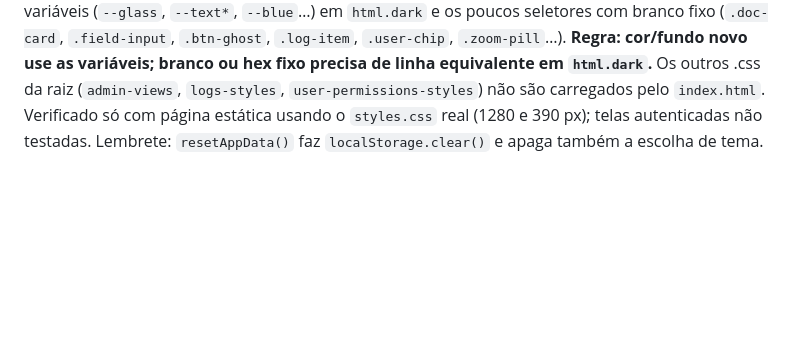
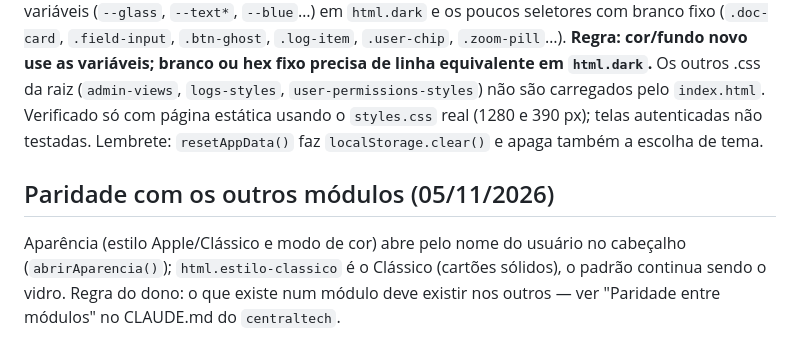
Before and after one commit to renault-tech/App-Numera--o-de-docs, a Markdown page: CLAUDE.md, the part around the change. GitHub-like rendering; blank space fills up the shorter version.

Commit message:
CLAUDE.md: paridade entre módulos
Co-Authored-By: Claude Sonnet 5.5 <noreply@anthropic.com>
Claude-Session: https://claude.ai/code/session_01UP3vyhdwyU9ArhdKGWTMZv

```diff
--- a/CLAUDE.md
+++ b/CLAUDE.md
@@ -518,3 +518,6 @@ O Numera passou a ter um cabeçalho no topo como os demais apps da Central Catag
 
 ## Modo escuro (05/11/2026)
 Mesmo esquema dos outros módulos da Central (localStorage `tema` = `claro`|`escuro`; sem valor, segue o sistema; preferência por domínio). Um script no `<head>` do `index.html` põe a classe `dark` no `<html>` antes da pintura; `alternarTema()` (app.js, botão `.topbar-tema` depois da ajuda) só troca a classe e o ícone — não refaz a tela. O escuro é uma camada no fim de `styles.css`: sobrescreve as variáveis (`--glass`, `--text*`, `--blue`…) em `html.dark` e os poucos seletores com branco fixo (`.doc-card`, `.field-input`, `.btn-ghost`, `.log-item`, `.user-chip`, `.zoom-pill`…). **Regra: cor/fundo novo use as variáveis; branco ou hex fixo precisa de linha equivalente em `html.dark`.** Os outros .css da raiz (`admin-views`, `logs-styles`, `user-permissions-styles`) não são carregados pelo `index.html`. Verificado só com página estática usando o `styles.css` real (1280 e 390 px); telas autenticadas não testadas. Lembrete: `resetAppData()` faz `localStorage.clear()` e apaga também a escolha de tema.
+
+## Paridade com os outros módulos (05/11/2026)
+Aparência (estilo Apple/Clássico e modo de cor) abre pelo nome do usuário no cabeçalho (`abrirAparencia()`); `html.estilo-classico` é o Clássico (cartões sólidos), o padrão continua sendo o vidro. Regra do dono: o que existe num módulo deve existir nos outros — ver "Paridade entre módulos" no CLAUDE.md do `centraltech`.
```
